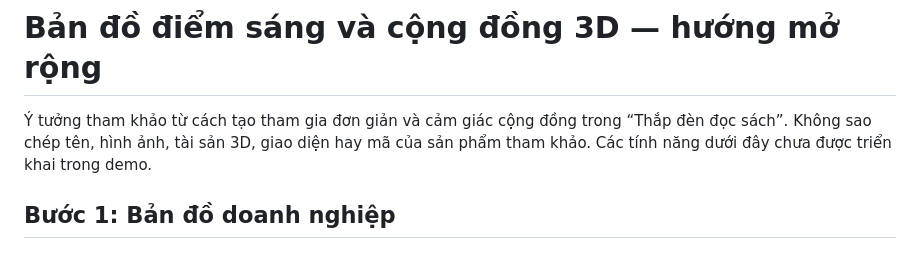
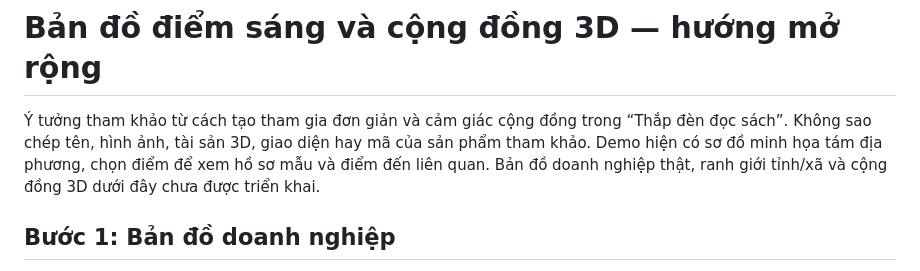
Before and after one commit to lnguyen2k10/kham-pha-viet-nam-16112026, a Markdown page: docs/LO-TRINH-BAN-DO-VA-CONG-DONG-3D.md, the part around the change. Rendered like a GitHub page.

```diff
--- a/docs/LO-TRINH-BAN-DO-VA-CONG-DONG-3D.md
+++ b/docs/LO-TRINH-BAN-DO-VA-CONG-DONG-3D.md
@@ -1,6 +1,6 @@
 # Bản đồ điểm sáng và cộng đồng 3D — hướng mở rộng
 
-Ý tưởng tham khảo từ cách tạo tham gia đơn giản và cảm giác cộng đồng trong “Thắp đèn đọc sách”. Không sao chép tên, hình ảnh, tài sản 3D, giao diện hay mã của sản phẩm tham khảo. Các tính năng dưới đây chưa được triển khai trong demo.
+Ý tưởng tham khảo từ cách tạo tham gia đơn giản và cảm giác cộng đồng trong “Thắp đèn đọc sách”. Không sao chép tên, hình ảnh, tài sản 3D, giao diện hay mã của sản phẩm tham khảo. Demo hiện có sơ đồ minh họa tám địa phương, chọn điểm để xem hồ sơ mẫu và điểm đến liên quan. Bản đồ doanh nghiệp thật, ranh giới tỉnh/xã và cộng đồng 3D dưới đây chưa được triển khai.
 
 ## Bước 1: Bản đồ doanh nghiệp
 
```
Also changed, not shown: README.md (+1 -1 lines), docs/previews/desktop.jpg, docs/previews/mobile.jpg, 13 other files.
